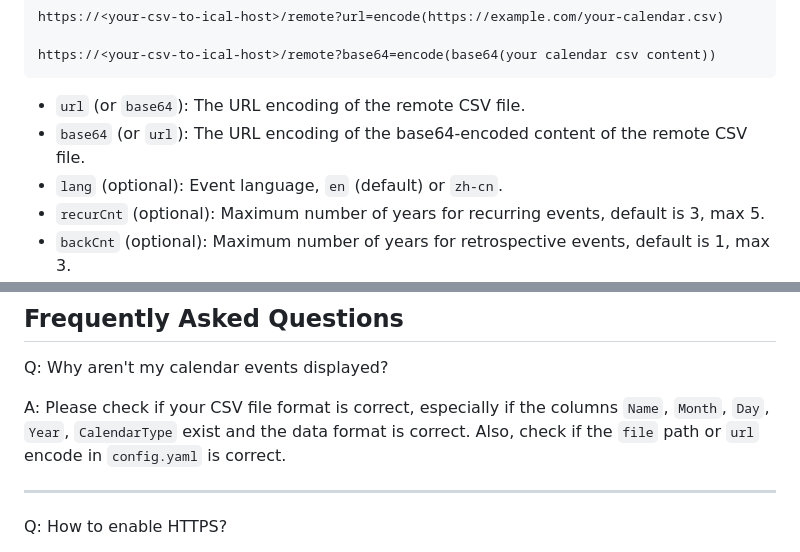
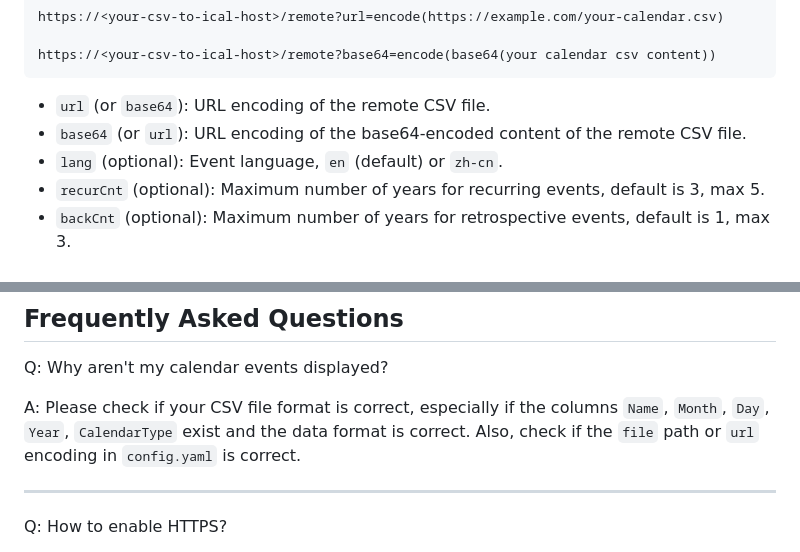
Before and after one commit to fantasticmao/csv-to-ical, a Markdown page: README.md, 2 parts joined by grey strips. GitHub-like rendering.

Commit message:
docs: fix typo

````diff
--- a/README.md
+++ b/README.md
@@ -179,8 +179,8 @@ https://<your-csv-to-ical-host>/remote?url=encode(https://example.com/your-calen
 https://<your-csv-to-ical-host>/remote?base64=encode(base64(your calendar csv content))
 ```
 
-- `url` (or `base64`): The URL encoding of the remote CSV file.
-- `base64` (or `url`): The URL encoding of the base64-encoded content of the remote CSV file.
+- `url` (or `base64`): URL encoding of the remote CSV file.
+- `base64` (or `url`): URL encoding of the base64-encoded content of the remote CSV file.
 - `lang` (optional): Event language, `en` (default) or `zh-cn`.
 - `recurCnt` (optional): Maximum number of years for recurring events, default is 3, max 5.
 - `backCnt` (optional): Maximum number of years for retrospective events, default is 1, max 3.
@@ -218,7 +218,7 @@ Here, `my-local-calendar` corresponds to the key name under `csv-providers` in `
 
 Q: Why aren't my calendar events displayed?
 
-A: Please check if your CSV file format is correct, especially if the columns `Name`, `Month`, `Day`, `Year`, `CalendarType` exist and the data format is correct. Also, check if the `file` path or `url` encode in `config.yaml` is correct.
+A: Please check if your CSV file format is correct, especially if the columns `Name`, `Month`, `Day`, `Year`, `CalendarType` exist and the data format is correct. Also, check if the `file` path or `url` encoding in `config.yaml` is correct.
 
 ---
 
````
